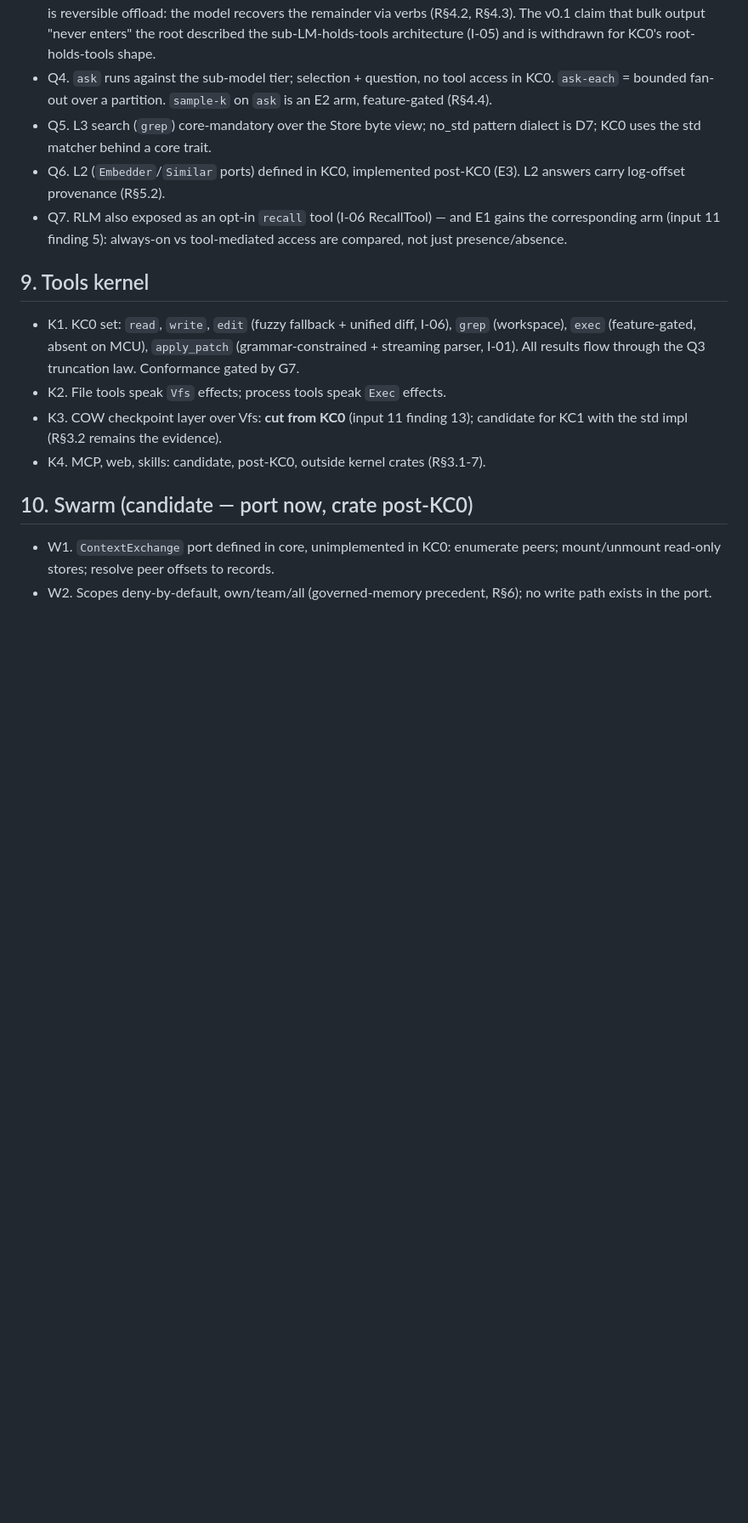
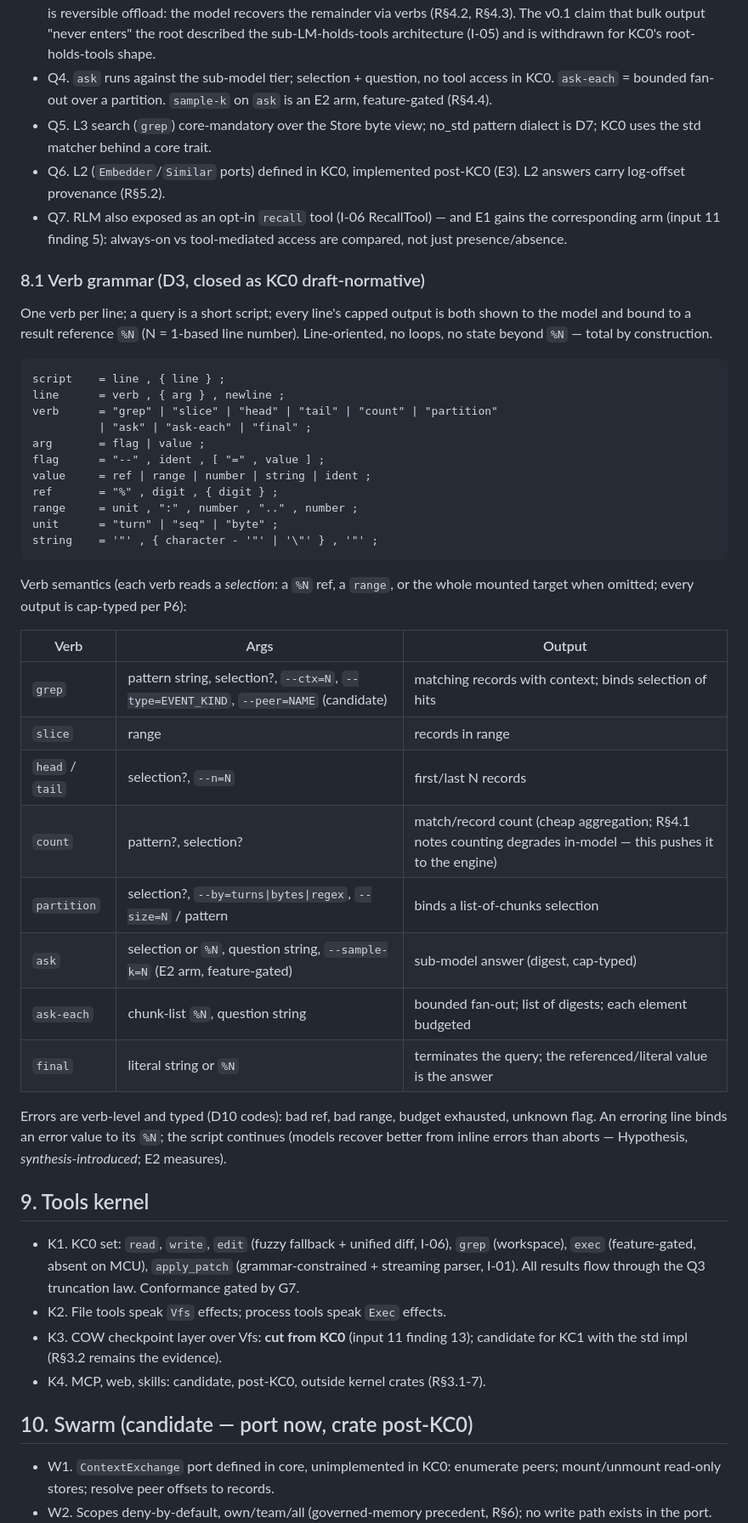
Before and after one commit to Gonzih/kittens-rs, a Markdown page: docs/kittens-code/SPEC.md, the part around one of its changes. Shown at 85% size. Drawn GitHub-style; blank space fills up the shorter version.

````diff
--- a/docs/kittens-code/SPEC.md
+++ b/docs/kittens-code/SPEC.md
@@ -253,6 +273,46 @@ exactly the layer it was built for.
 - Q7. RLM also exposed as an opt-in `recall` tool (I-06 RecallTool) — and E1
   gains the corresponding arm (input 11 finding 5): always-on vs
   tool-mediated access are compared, not just presence/absence.
+
+### 8.1 Verb grammar (D3, closed as KC0 draft-normative)
+
+One verb per line; a query is a short script; every line's capped output is
+both shown to the model and bound to a result reference `%N` (N = 1-based
+line number). Line-oriented, no loops, no state beyond `%N` — total by
+construction.
+
+```ebnf
+script    = line , { line } ;
+line      = verb , { arg } , newline ;
+verb      = "grep" | "slice" | "head" | "tail" | "count" | "partition"
+          | "ask" | "ask-each" | "final" ;
+arg       = flag | value ;
+flag      = "--" , ident , [ "=" , value ] ;
+value     = ref | range | number | string | ident ;
+ref       = "%" , digit , { digit } ;
+range     = unit , ":" , number , ".." , number ;
+unit      = "turn" | "seq" | "byte" ;
+string    = '"' , { character - '"' | '\"' } , '"' ;
+```
+
+Verb semantics (each verb reads a *selection*: a `%N` ref, a `range`, or the
+whole mounted target when omitted; every output is cap-typed per P6):
+
+| Verb | Args | Output |
+|---|---|---|
+| `grep` | pattern string, selection?, `--ctx=N`, `--type=EVENT_KIND`, `--peer=NAME` (candidate) | matching records with context; binds selection of hits |
+| `slice` | range | records in range |
+| `head` / `tail` | selection?, `--n=N` | first/last N records |
+| `count` | pattern?, selection? | match/record count (cheap aggregation; R§4.1 notes counting degrades in-model — this pushes it to the engine) |
+| `partition` | selection?, `--by=turns\|bytes\|regex`, `--size=N` / pattern | binds a list-of-chunks selection |
+| `ask` | selection or `%N`, question string, `--sample-k=N` (E2 arm, feature-gated) | sub-model answer (digest, cap-typed) |
+| `ask-each` | chunk-list `%N`, question string | bounded fan-out; list of digests; each element budgeted |
+| `final` | literal string or `%N` | terminates the query; the referenced/literal value is the answer |
+
+Errors are verb-level and typed (D10 codes): bad ref, bad range, budget
+exhausted, unknown flag. An erroring line binds an error value to its `%N`;
+the script continues (models recover better from inline errors than aborts —
+Hypothesis, *synthesis-introduced*; E2 measures).
 
 ## 9. Tools kernel
 
````
Also changed, not shown: other parts of docs/kittens-code/SPEC.md (+84 -29 lines).
